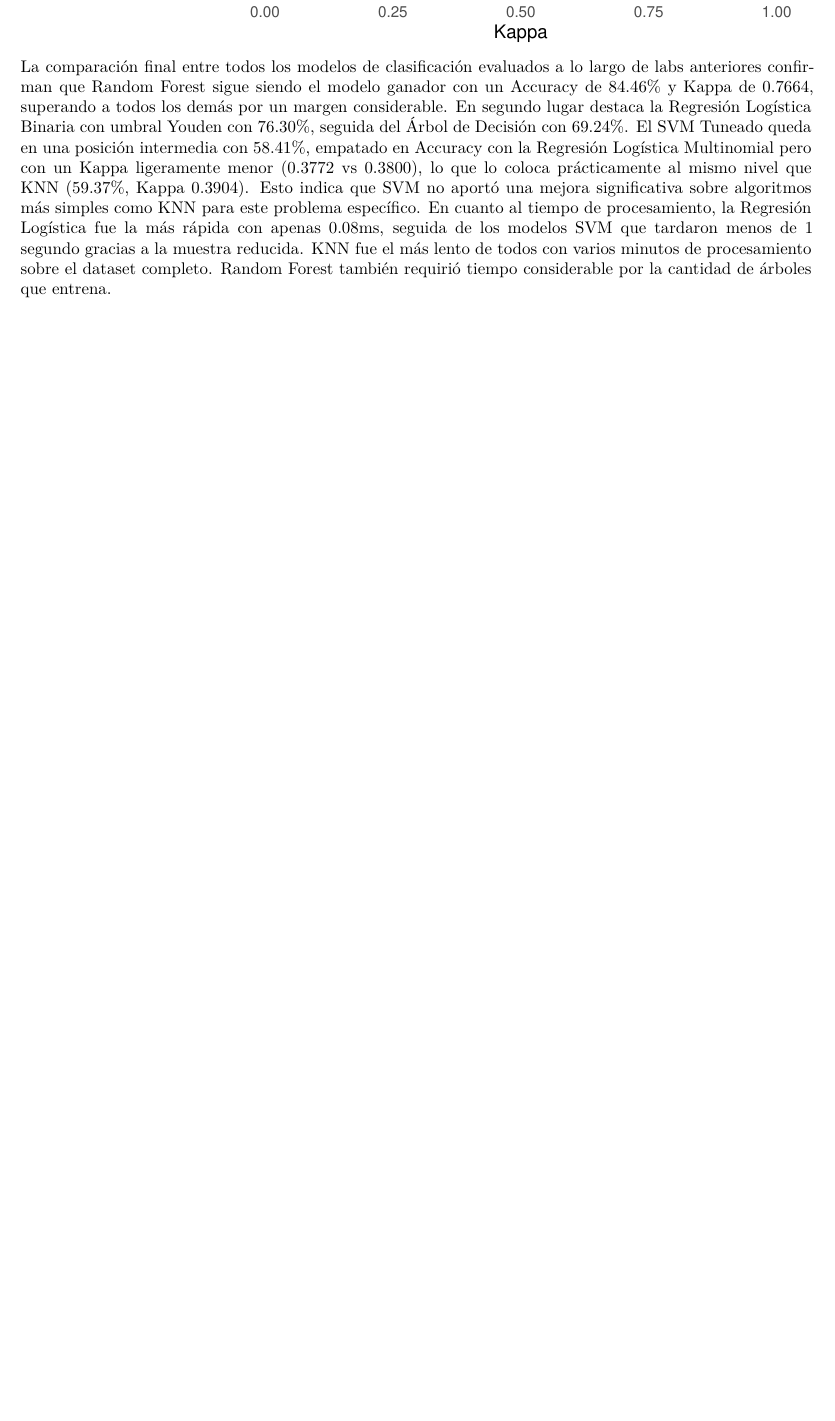
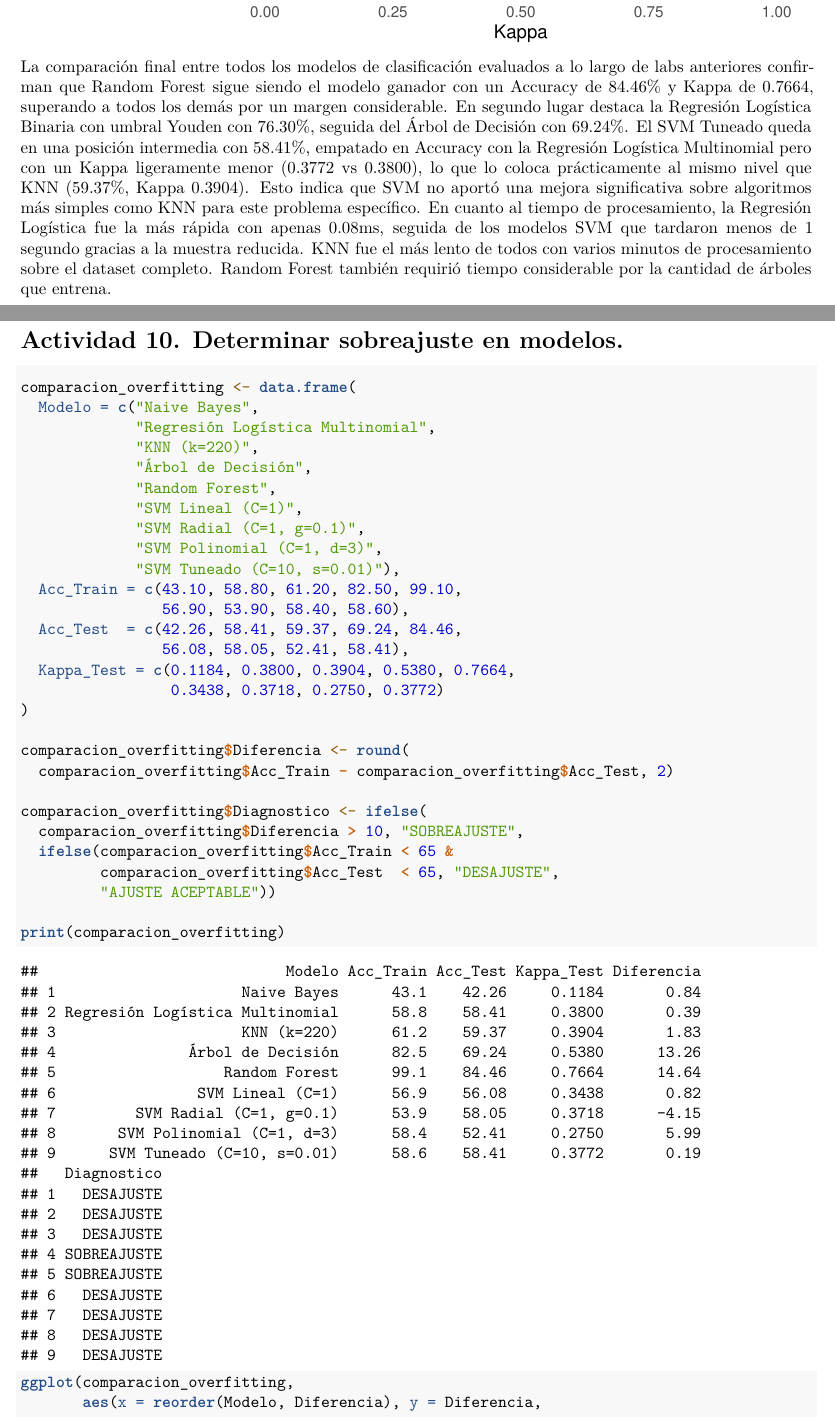
Before and after one commit to G1LB3T0/LAB-8-SVM, an R Markdown document (LAB8.Rmd): part of page 16 of 16 before the commit and two parts of pages 16 and 17 of 18 after it, the two joined at a grey line, cut so that both start at the same text, the shorter picture padded with empty space. Rendered offline with R 4.5, knitr and Pandoc, then LaTeX, with nearby package versions; some code elsewhere in the file could not run offline.

Commit message:
[ADD] Ejercicio 10

````diff
--- a/LAB8.Rmd
+++ b/LAB8.Rmd
@@ -484,3 +484,38 @@ ggplot(comparacion_final_svm,
   theme_minimal()
 ```
 La comparación final entre todos los modelos de clasificación evaluados a lo largo de labs anteriores confirman que Random Forest sigue siendo el modelo ganador con un Accuracy de 84.46% y Kappa de 0.7664, superando a todos los demás por un margen considerable. En segundo lugar destaca la Regresión Logística Binaria con umbral Youden con 76.30%, seguida del Árbol de Decisión con 69.24%. El SVM Tuneado queda en una posición intermedia con 58.41%, empatado en Accuracy con la Regresión Logística Multinomial pero con un Kappa ligeramente menor (0.3772 vs 0.3800), lo que lo coloca prácticamente al mismo nivel que KNN (59.37%, Kappa 0.3904). Esto indica que SVM no aportó una mejora significativa sobre algoritmos más simples como KNN para este problema específico. En cuanto al tiempo de procesamiento, la Regresión Logística fue la más rápida con apenas 0.08ms, seguida de los modelos SVM que tardaron menos de 1 segundo gracias a la muestra reducida. KNN fue el más lento de todos con varios minutos de procesamiento sobre el dataset completo. Random Forest también requirió tiempo considerable por la cantidad de árboles que entrena.
+
+
+# Actividad 10. Determinar sobreajuste en modelos.
+```{r}
+comparacion_overfitting <- data.frame(
+  Modelo = c("Naive Bayes",
+             "Regresión Logística Multinomial",
+             "KNN (k=220)",
+             "Árbol de Decisión",
+             "Random Forest",
+             "SVM Lineal (C=1)",
+             "SVM Radial (C=1, g=0.1)",
+             "SVM Polinomial (C=1, d=3)",
+             "SVM Tuneado (C=10, s=0.01)"),
+  Acc_Train = c(43.10, 58.80, 61.20, 82.50, 99.10,
+                56.90, 53.90, 58.40, 58.60),
+  Acc_Test  = c(42.26, 58.41, 59.37, 69.24, 84.46,
+                56.08, 58.05, 52.41, 58.41),
+  Kappa_Test = c(0.1184, 0.3800, 0.3904, 0.5380, 0.7664,
+                 0.3438, 0.3718, 0.2750, 0.3772)
+)
+
+comparacion_overfitting$Diferencia <- round(
+  comparacion_overfitting$Acc_Train - comparacion_overfitting$Acc_Test, 2)
+
+comparacion_overfitting$Diagnostico <- ifelse(
+  comparacion_overfitting$Diferencia > 10, "SOBREAJUSTE",
+  ifelse(comparacion_overfitting$Acc_Train < 65 &
+         comparacion_overfitting$Acc_Test  < 65, "DESAJUSTE",
+         "AJUSTE ACEPTABLE"))
+
+print(comparacion_overfitting)
+
+ggplot(comparacion_overfitting,
+       aes(x = reorder(Modelo, Diferencia), y = Diferencia,
````
Also changed, not shown: LAB8.Rmd (22 more changed lines).
